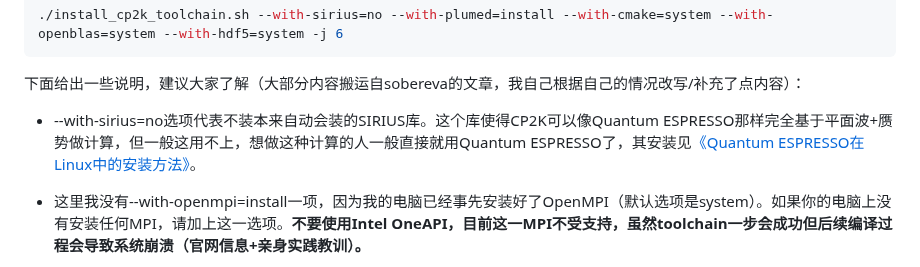
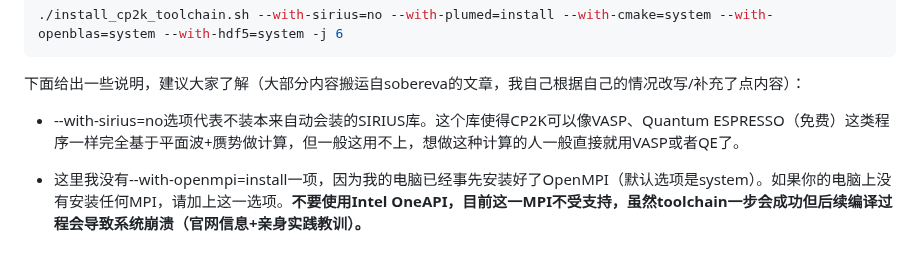
Before and after one commit to Growl1234/growl1234.github.io, a Markdown page: 计算化学应用与软件指南/配置CP2K/README.md, the part around the change. Drawn GitHub-style.

```diff
--- a/计算化学应用与软件指南/配置CP2K/README.md
+++ b/计算化学应用与软件指南/配置CP2K/README.md
@@ -36,7 +36,7 @@
 
 下面给出一些说明，建议大家了解（大部分内容搬运自sobereva的文章，我自己根据自己的情况改写/补充了点内容）：
 
-* --with-sirius=no选项代表不装本来自动会装的SIRIUS库。这个库使得CP2K可以像Quantum ESPRESSO那样完全基于平面波+赝势做计算，但一般这用不上，想做这种计算的人一般直接就用Quantum ESPRESSO了，其安装见[《Quantum ESPRESSO在Linux中的安装方法》](http://sobereva.com/562)。
+* --with-sirius=no选项代表不装本来自动会装的SIRIUS库。这个库使得CP2K可以像VASP、Quantum ESPRESSO（免费）这类程序一样完全基于平面波+赝势做计算，但一般这用不上，想做这种计算的人一般直接就用VASP或者QE了。
 
 * 这里我没有--with-openmpi=install一项，因为我的电脑已经事先安装好了OpenMPI（默认选项是system）。如果你的电脑上没有安装任何MPI，请加上这一选项。**不要使用Intel OneAPI，目前这一MPI不受支持，虽然toolchain一步会成功但后续编译过程会导致系统崩溃（官网信息+亲身实践教训）。**
 
```
